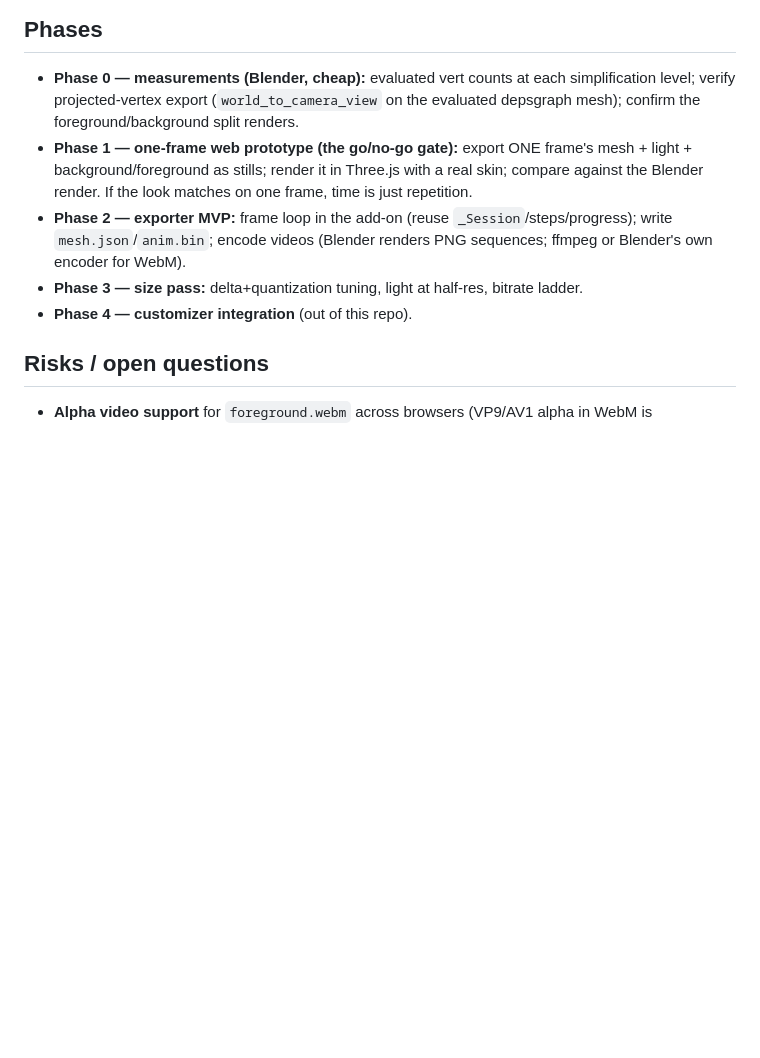
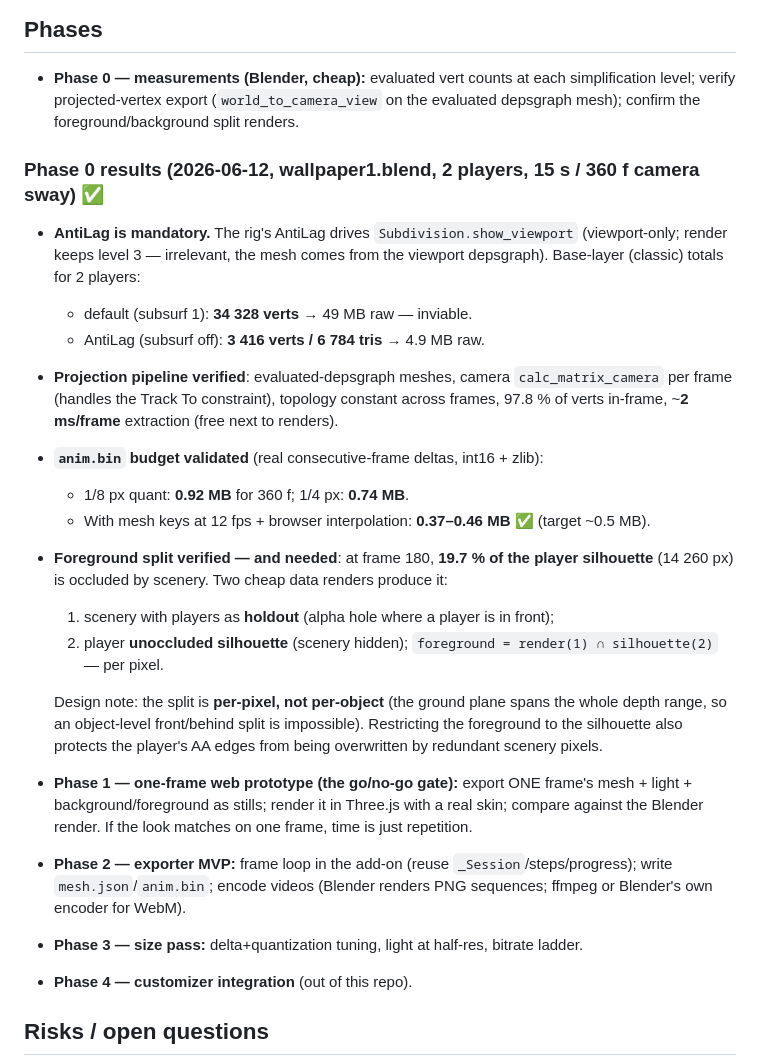
Before and after one commit to novaskin/novaskin-blender-addon, a Markdown page: docs/animated-export-plan.md, the part around the change. GitHub-like rendering; blank space fills up the shorter version.

Commit message:
docs: Phase 0 results -- budgets validated, AntiLag mandatory, per-pixel foreground
Measured on wallpaper1.blend (2 players, 15s/360f camera sway): base layer is 34,328
verts with viewport subsurf vs 3,416 with AntiLag (mandatory). Projection via evaluated
depsgraph + calc_matrix_camera works (constant topology, ~2ms/frame). Real consecutive-
frame delta+zlib: 0.74-0.92 MB at 24fps keys, 0.37-0.46 MB at 12fps keys (meets the
~0.5 MB target). Foreground split verified and needed (19.7% of the silhouette occluded
at frame 180); it must be computed per-pixel (holdout render AND unoccluded silhouette),
not per-object.

Co-Authored-By: Claude Opus 4.8 <noreply@anthropic.com>

```diff
--- a/docs/animated-export-plan.md
+++ b/docs/animated-export-plan.md
@@ -179,6 +179,31 @@ Retexturing = swap the skin texture; nothing else changes. Static skin × animat
 - **Phase 0 — measurements (Blender, cheap):** evaluated vert counts at each
   simplification level; verify projected-vertex export (`world_to_camera_view` on the
   evaluated depsgraph mesh); confirm the foreground/background split renders.
+
+### Phase 0 results (2026-06-12, wallpaper1.blend, 2 players, 15 s / 360 f camera sway) ✅
+
+- **AntiLag is mandatory.** The rig's AntiLag drives `Subdivision.show_viewport`
+  (viewport-only; render keeps level 3 — irrelevant, the mesh comes from the viewport
+  depsgraph). Base-layer (classic) totals for 2 players:
+  - default (subsurf 1): **34 328 verts** → 49 MB raw — inviable.
+  - AntiLag (subsurf off): **3 416 verts / 6 784 tris** → 4.9 MB raw.
+- **Projection pipeline verified**: evaluated-depsgraph meshes, camera
+  `calc_matrix_camera` per frame (handles the Track To constraint), topology constant
+  across frames, 97.8 % of verts in-frame, ~**2 ms/frame** extraction (free next to
+  renders).
+- **`anim.bin` budget validated** (real consecutive-frame deltas, int16 + zlib):
+  - 1/8 px quant: **0.92 MB** for 360 f; 1/4 px: **0.74 MB**.
+  - With mesh keys at 12 fps + browser interpolation: **0.37–0.46 MB** ✅ (target ~0.5 MB).
+- **Foreground split verified — and needed**: at frame 180, **19.7 % of the player
+  silhouette** (14 260 px) is occluded by scenery. Two cheap data renders produce it:
+  1. scenery with players as **holdout** (alpha hole where a player is in front);
+  2. player **unoccluded silhouette** (scenery hidden);
+  `foreground = render(1) ∩ silhouette(2)` — per pixel.
+
+  Design note: the split is **per-pixel, not per-object** (the ground plane spans the
+  whole depth range, so an object-level front/behind split is impossible). Restricting
+  the foreground to the silhouette also protects the player's AA edges from being
+  overwritten by redundant scenery pixels.
 - **Phase 1 — one-frame web prototype (the go/no-go gate):** export ONE frame's mesh +
   light + background/foreground as stills; render it in Three.js with a real skin;
   compare against the Blender render. If the look matches on one frame, time is just
```
